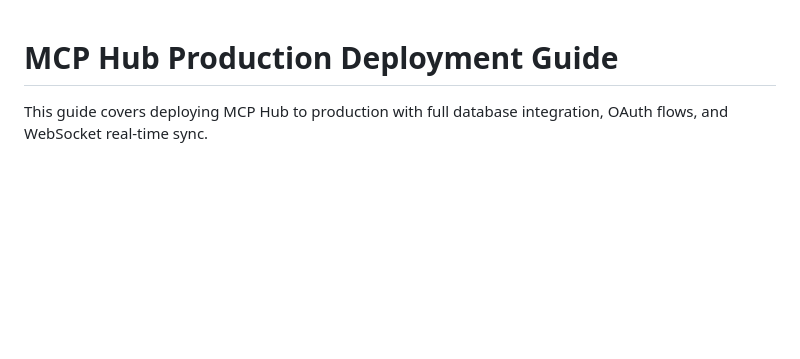
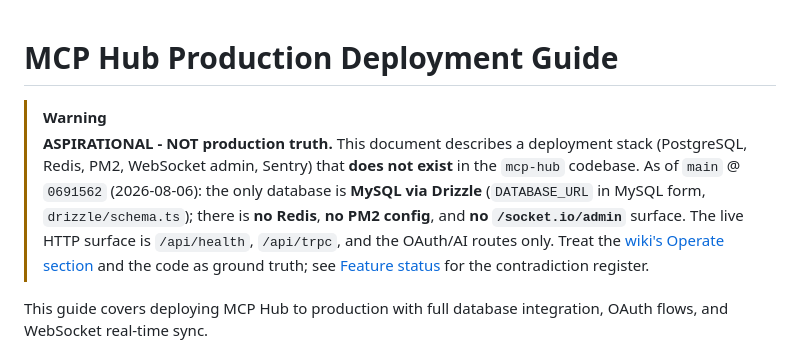
Before and after one commit to CassieMarie0728/mcp-hub, a Markdown page: DEPLOYMENT.md, the part around the change. GitHub-like rendering; blank space fills up the shorter version.

Commit message:
Auto-save: Updated DEPLOYMENT.md

```diff
--- a/DEPLOYMENT.md
+++ b/DEPLOYMENT.md
@@ -1,4 +1,7 @@
 # MCP Hub Production Deployment Guide
+
+> [!WARNING]
+> **ASPIRATIONAL - NOT production truth.** This document describes a deployment stack (PostgreSQL, Redis, PM2, WebSocket admin, Sentry) that **does not exist** in the `mcp-hub` codebase. As of `main` @ `0691562` (2026-08-06): the only database is **MySQL via Drizzle** (`DATABASE_URL` in MySQL form, `drizzle/schema.ts`); there is **no Redis**, **no PM2 config**, and **no `/socket.io/admin`** surface. The live HTTP surface is `/api/health`, `/api/trpc`, and the OAuth/AI routes only. Treat the [wiki's Operate section](wiki/operate/index.md) and the code as ground truth; see [Feature status](wiki/project/feature-status.md) for the contradiction register.
 
 This guide covers deploying MCP Hub to production with full database integration, OAuth flows, and WebSocket real-time sync.
 
```
